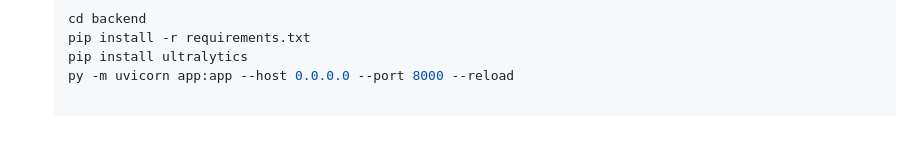
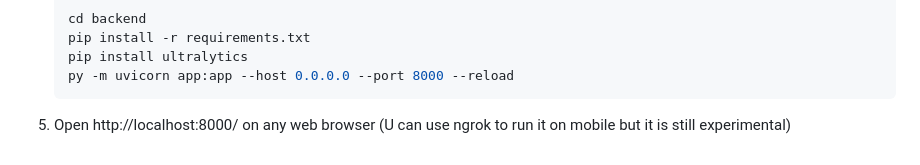
Before and after one commit to syashasvi0511/EchoVision-3D, a Markdown page: README.md, the part around the change. Drawn GitHub-style; blank space fills up the shorter version.

```diff
--- a/README.md
+++ b/README.md
@@ -45,3 +45,4 @@ We benchmarked EchoVision 3D to ensure it meets real-time assistive hardware dem
    pip install -r requirements.txt
    pip install ultralytics
    py -m uvicorn app:app --host 0.0.0.0 --port 8000 --reload
+5. Open http://localhost:8000/ on any web browser (U can use ngrok to run it on mobile but it is still experimental)
```
